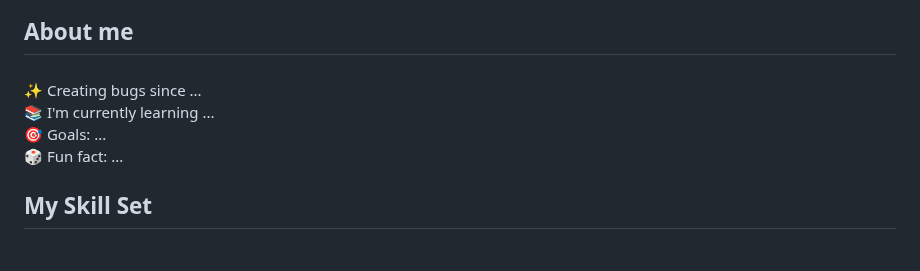
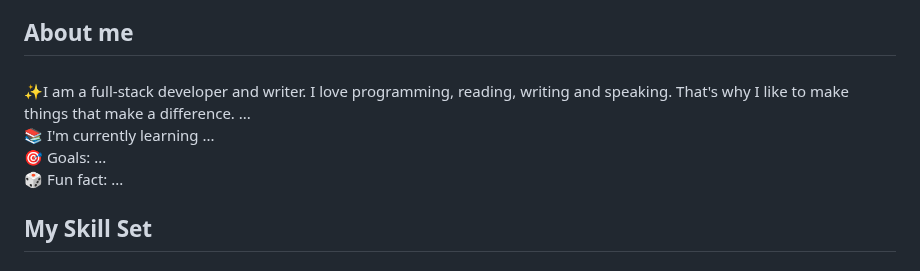
Before and after one commit to riturajrai/riturajrai, a Markdown page: README.md, the part around the change. GitHub-like rendering.

```diff
--- a/README.md
+++ b/README.md
@@ -10,7 +10,8 @@
 
 ###
 
-<p align="left">✨ Creating bugs since ...<br>📚 I'm currently learning ...<br>🎯 Goals: ...<br>🎲 Fun fact: ...</p>
+<p align="left">✨I am a full-stack developer and writer. I love programming, reading, writing and speaking.
+That's why I like to make things that make a difference.  ...<br>📚 I'm currently learning ...<br>🎯 Goals: ...<br>🎲 Fun fact: ...</p>
 
 ###
 
```
